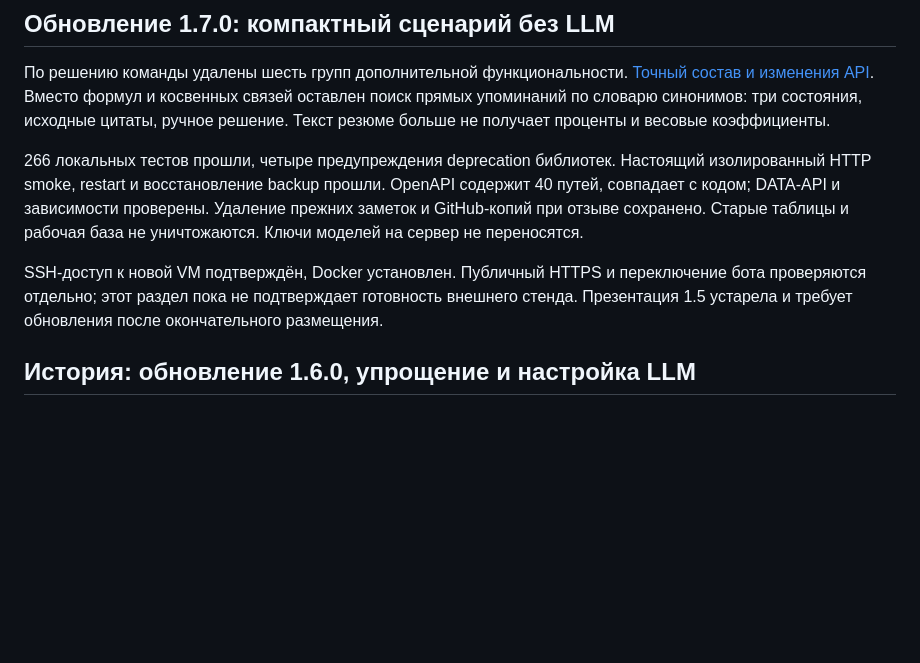
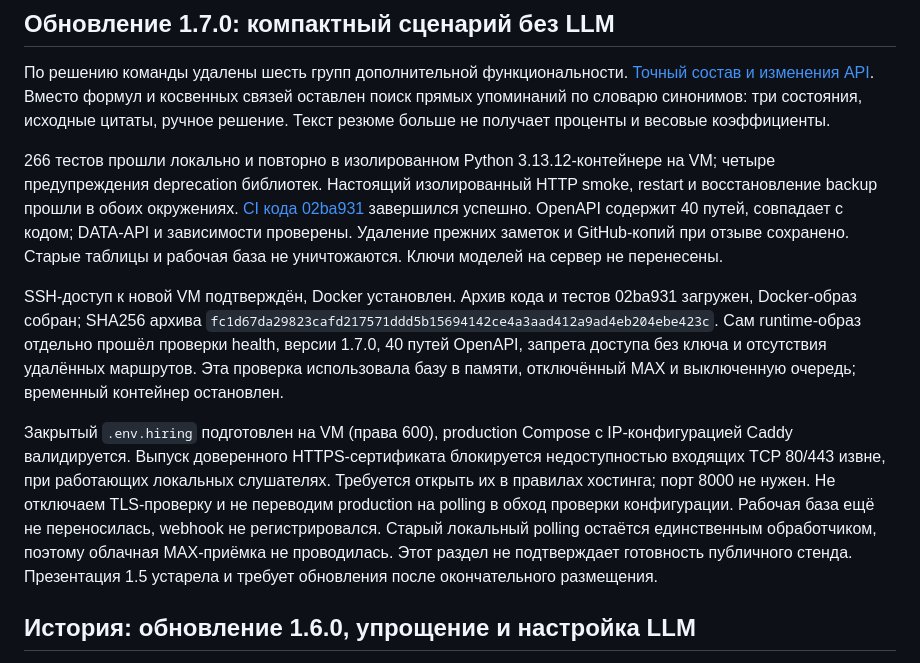
Before and after one commit to TheEdfog/max-hackathon-bot, a Markdown page: docs/RELEASE-READINESS.md, the part around the change. Rendered like a GitHub page; blank space fills up the shorter version.

Commit message:
Record verified VM tests and HTTPS deployment blocker

```diff
--- a/docs/RELEASE-READINESS.md
+++ b/docs/RELEASE-READINESS.md
@@ -6,9 +6,11 @@
 
 По решению команды удалены шесть групп дополнительной функциональности. [Точный состав и изменения API](SIMPLIFIED-1.7.md). Вместо формул и косвенных связей оставлен поиск прямых упоминаний по словарю синонимов: три состояния, исходные цитаты, ручное решение. Текст резюме больше не получает проценты и весовые коэффициенты.
 
-266 локальных тестов прошли, четыре предупреждения deprecation библиотек. Настоящий изолированный HTTP smoke, restart и восстановление backup прошли. OpenAPI содержит 40 путей, совпадает с кодом; DATA-API и зависимости проверены. Удаление прежних заметок и GitHub-копий при отзыве сохранено. Старые таблицы и рабочая база не уничтожаются. Ключи моделей на сервер не переносятся.
+266 тестов прошли локально и повторно в изолированном Python 3.13.12-контейнере на VM; четыре предупреждения deprecation библиотек. Настоящий изолированный HTTP smoke, restart и восстановление backup прошли в обоих окружениях. [CI кода 02ba931](https://github.com/TheEdfog/max-hackathon-bot/actions/runs/36361503789) завершился успешно. OpenAPI содержит 40 путей, совпадает с кодом; DATA-API и зависимости проверены. Удаление прежних заметок и GitHub-копий при отзыве сохранено. Старые таблицы и рабочая база не уничтожаются. Ключи моделей на сервер не перенесены.
 
-SSH-доступ к новой VM подтверждён, Docker установлен. Публичный HTTPS и переключение бота проверяются отдельно; этот раздел пока не подтверждает готовность внешнего стенда. Презентация 1.5 устарела и требует обновления после окончательного размещения.
+SSH-доступ к новой VM подтверждён, Docker установлен. Архив кода и тестов 02ba931 загружен, Docker-образ собран; SHA256 архива `fc1d67da29823cafd217571ddd5b15694142ce4a3aad412a9ad4eb204ebe423c`. Сам runtime-образ отдельно прошёл проверки health, версии 1.7.0, 40 путей OpenAPI, запрета доступа без ключа и отсутствия удалённых маршрутов. Эта проверка использовала базу в памяти, отключённый MAX и выключенную очередь; временный контейнер остановлен.
+
+Закрытый `.env.hiring` подготовлен на VM (права 600), production Compose с IP-конфигурацией Caddy валидируется. Выпуск доверенного HTTPS-сертификата блокируется недоступностью входящих TCP 80/443 извне, при работающих локальных слушателях. Требуется открыть их в правилах хостинга; порт 8000 не нужен. Не отключаем TLS-проверку и не переводим production на polling в обход проверки конфигурации. Рабочая база ещё не переносилась, webhook не регистрировался. Старый локальный polling остаётся единственным обработчиком, поэтому облачная MAX-приёмка не проводилась. Этот раздел не подтверждает готовность публичного стенда. Презентация 1.5 устарела и требует обновления после окончательного размещения.
 
 ## История: обновление 1.6.0, упрощение и настройка LLM
 
```
